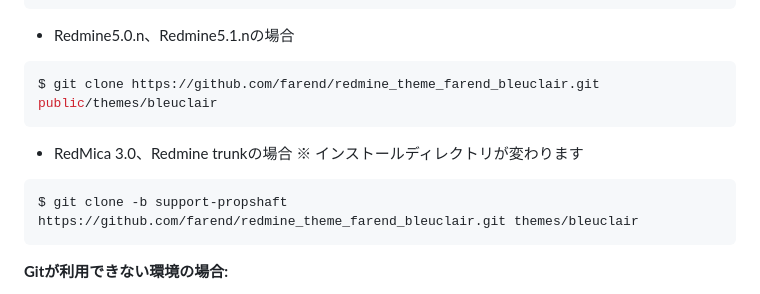
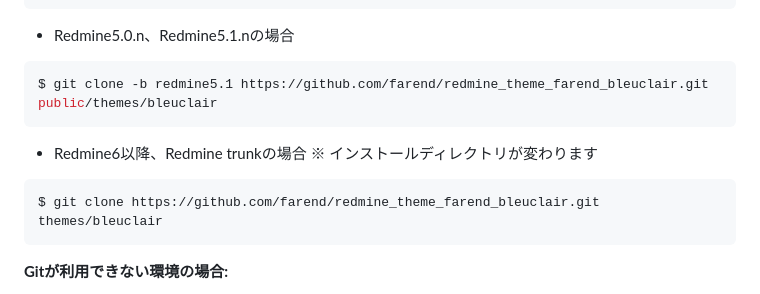
Before and after one commit to farend/redmine_theme_farend_bleuclair, a Markdown page: README.ja.md, the part around the change. Drawn GitHub-style.

Commit message:
Update Install procedure in README.ja.md

````diff
--- a/README.ja.md
+++ b/README.ja.md
@@ -50,12 +50,12 @@ $ git clone -b redmine4.2 https://github.com/farend/redmine_theme_farend_bleucla
 
 - Redmine5.0.n、Redmine5.1.nの場合
 ```bash
-$ git clone https://github.com/farend/redmine_theme_farend_bleuclair.git public/themes/bleuclair
+$ git clone -b redmine5.1 https://github.com/farend/redmine_theme_farend_bleuclair.git public/themes/bleuclair
 ```
 
-- RedMica 3.0、Redmine trunkの場合 ※ インストールディレクトリが変わります
+- Redmine6以降、Redmine trunkの場合 ※ インストールディレクトリが変わります
 ```bash
-$ git clone -b support-propshaft https://github.com/farend/redmine_theme_farend_bleuclair.git themes/bleuclair
+$ git clone https://github.com/farend/redmine_theme_farend_bleuclair.git themes/bleuclair
 ```
 
 **Gitが利用できない環境の場合:**
````
